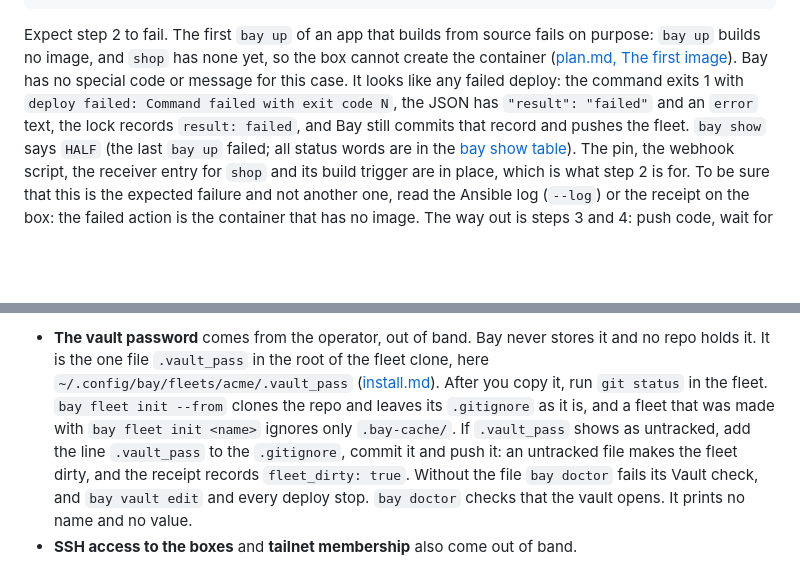
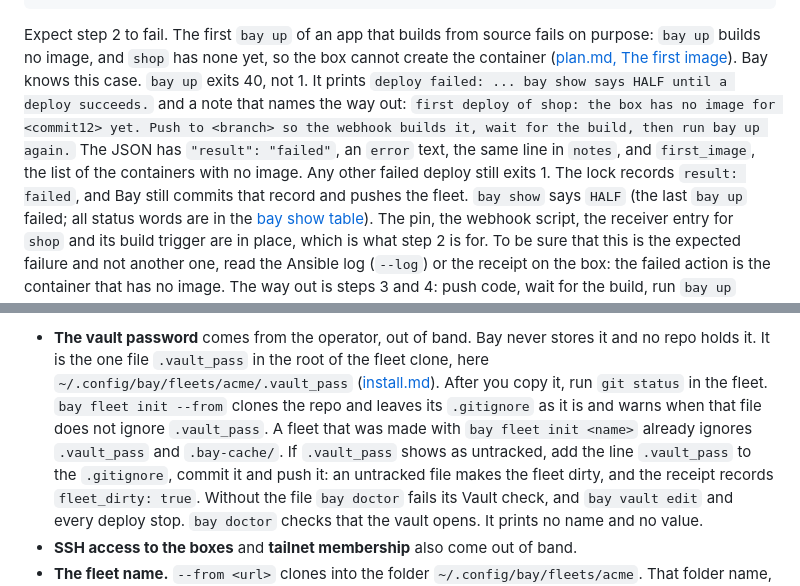
Before and after one commit to AltanS/bay, a Markdown page: docs/layout-scenarios.md, 2 parts joined by grey strips. Drawn GitHub-style; blank space fills up the shorter version.

```diff
--- a/docs/layout-scenarios.md
+++ b/docs/layout-scenarios.md
@@ -355,10 +355,13 @@ bay plan production                       # 4. then see plan.md "The first image
 
 Expect step 2 to fail. The first `bay up` of an app that builds from source fails on purpose:
 `bay up` builds no image, and `shop` has none yet, so the box cannot create the container
-([plan.md, The first image](plan.md#the-first-image)). Bay has no special code or message for this
-case. It looks like any failed deploy: the command exits 1 with
-`deploy failed: Command failed with exit code N`, the JSON has `"result": "failed"` and an `error`
-text, the lock records `result: failed`, and Bay still commits that record and pushes the fleet.
+([plan.md, The first image](plan.md#the-first-image)). Bay knows this case. `bay up` exits 40, not 1.
+It prints `deploy failed: ... bay show says HALF until a deploy succeeds.` and a note that names the
+way out: `first deploy of shop: the box has no image for <commit12> yet. Push to <branch> so the
+webhook builds it, wait for the build, then run bay up again.` The JSON has `"result": "failed"`, an
+`error` text, the same line in `notes`, and `first_image`, the list of the containers with no image.
+Any other failed deploy still exits 1. The lock records `result: failed`, and Bay still commits that
+record and pushes the fleet.
 `bay show` says `HALF` (the last `bay up` failed; all status words are in the
 [bay show table](plan.md#bay-show)). The pin, the webhook script, the receiver entry for `shop` and
 its build trigger are in place, which is what step 2 is for. To be sure that this is the expected failure and not another one, read the Ansible
@@ -1160,8 +1163,8 @@ alone is not enough to deploy. If the shell cannot find `bay`, run `uv tool upda
   repo holds it. It is the one file `.vault_pass` in the root of the fleet clone, here
   `~/.config/bay/fleets/acme/.vault_pass` ([install.md](install.md#the-vault-password)). After you
   copy it, run `git status` in the fleet. `bay fleet init --from` clones the repo and leaves its
-  `.gitignore` as it is, and a fleet that was made with `bay fleet init <name>` ignores only
-  `.bay-cache/`. If `.vault_pass` shows as untracked, add the line `.vault_pass` to the `.gitignore`,
+  `.gitignore` as it is and warns when that file does not ignore `.vault_pass`. A fleet that was
+  made with `bay fleet init <name>` already ignores `.vault_pass` and `.bay-cache/`. If `.vault_pass` shows as untracked, add the line `.vault_pass` to the `.gitignore`,
   commit it and push it: an untracked file makes the fleet dirty, and the receipt records
   `fleet_dirty: true`. Without the file `bay doctor` fails its Vault check, and `bay vault edit` and
   every deploy stop. `bay doctor` checks that the vault opens. It prints no name and no value.
```
Also changed, not shown: README.md (+1 -1 lines), docs/plan.md (+7 -2 lines).
